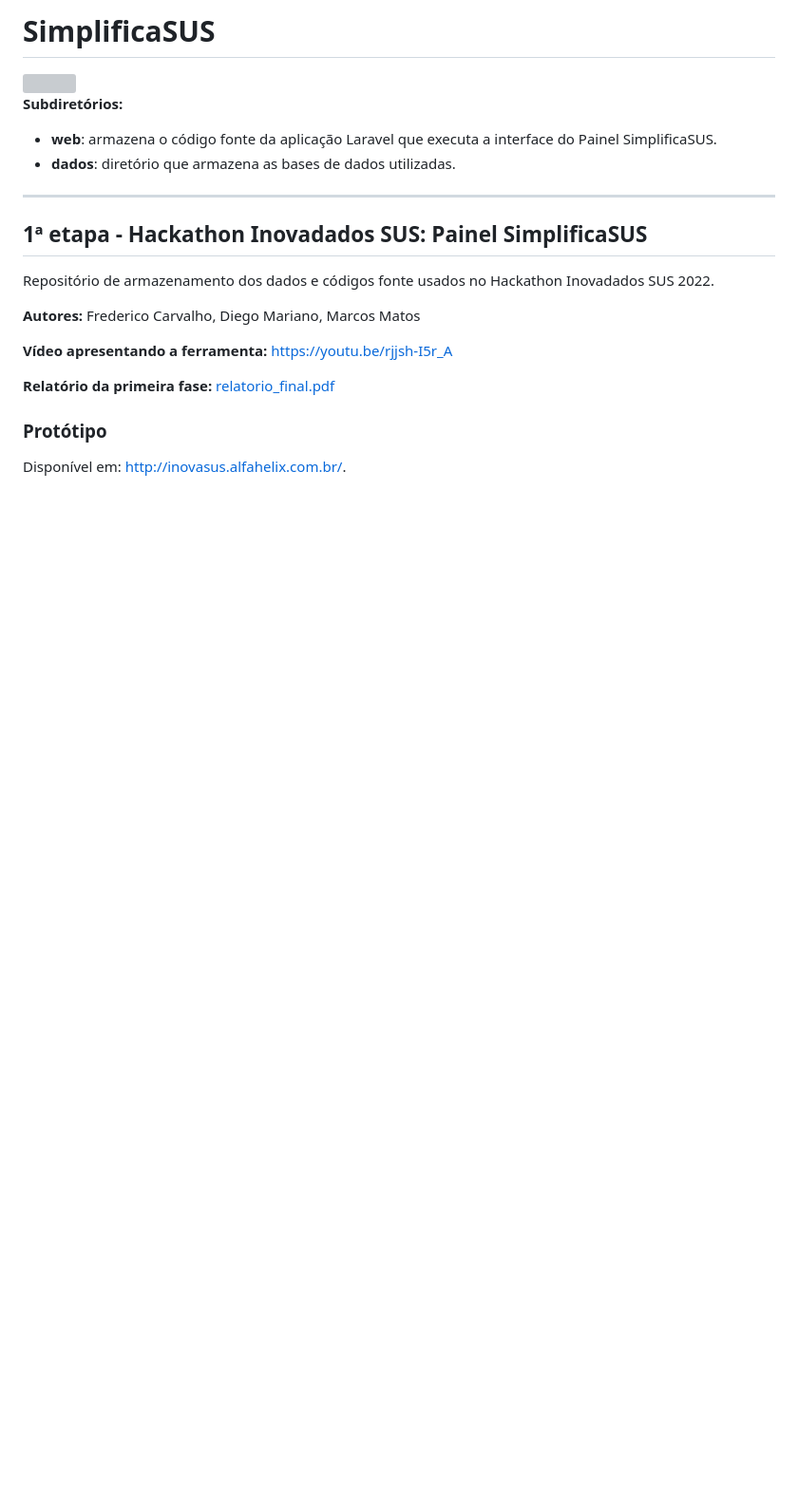
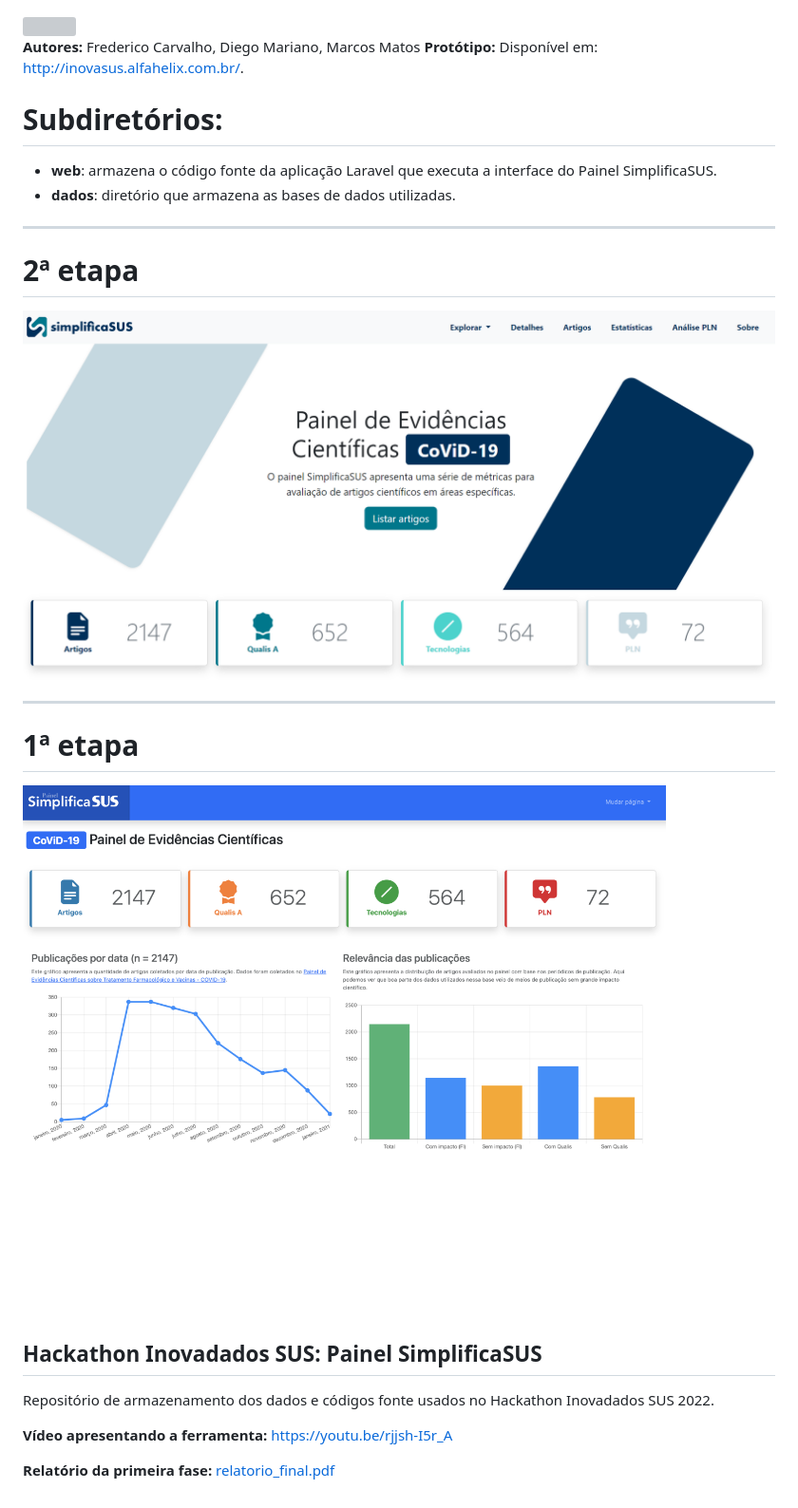
Before and after one commit to LBS-UFMG/SimplificaSUS, a Markdown page: README.md, the part around the change. Shown: that part at 95% size. Drawn GitHub-style; pictures changed too: dados/img/interface_etapa_1.png (added), dados/img/interface_etapa_2.png (added); blank space fills up the shorter version; grey boxes are pictures that could not be loaded.

Commit message:
figuras

```diff
--- a/README.md
+++ b/README.md
@@ -1,20 +1,26 @@
-# SimplificaSUS
 <img src="./dados/img/logo_h_color_1.svg">
 
-**Subdiretórios:**
+**Autores:** Frederico Carvalho, Diego Mariano, Marcos Matos
+**Protótipo:** Disponível em: <a href="http://inovasus.alfahelix.com.br/">http://inovasus.alfahelix.com.br/</a>.
+
+# Subdiretórios:
 - **web**: armazena o código fonte da aplicação Laravel que executa a interface do Painel SimplificaSUS.
 - **dados**: diretório que armazena as bases de dados utilizadas.
-
 <hr>
 
-## 1ª etapa - Hackathon Inovadados SUS: Painel SimplificaSUS
+# 2ª etapa
+
+<img src="./dados/img/interface_etapa_2.png">
+<hr>
+
+# 1ª etapa
+
+<img src="./dados/img/interface_etapa_1.png">
+
+## Hackathon Inovadados SUS: Painel SimplificaSUS
 Repositório de armazenamento dos dados e códigos fonte usados no Hackathon Inovadados SUS 2022.
 
-**Autores:** Frederico Carvalho, Diego Mariano, Marcos Matos
 
 **Vídeo apresentando a ferramenta:** <a href="https://youtu.be/rjjsh-I5r_A">https://youtu.be/rjjsh-I5r_A</a>
 
 **Relatório da primeira fase:** <a href="./dados/primeira_fase/relatorio_final.pdf">relatorio_final.pdf</a>
-
-### Protótipo
-Disponível em: <a href="http://inovasus.alfahelix.com.br/">http://inovasus.alfahelix.com.br/</a>.
```
